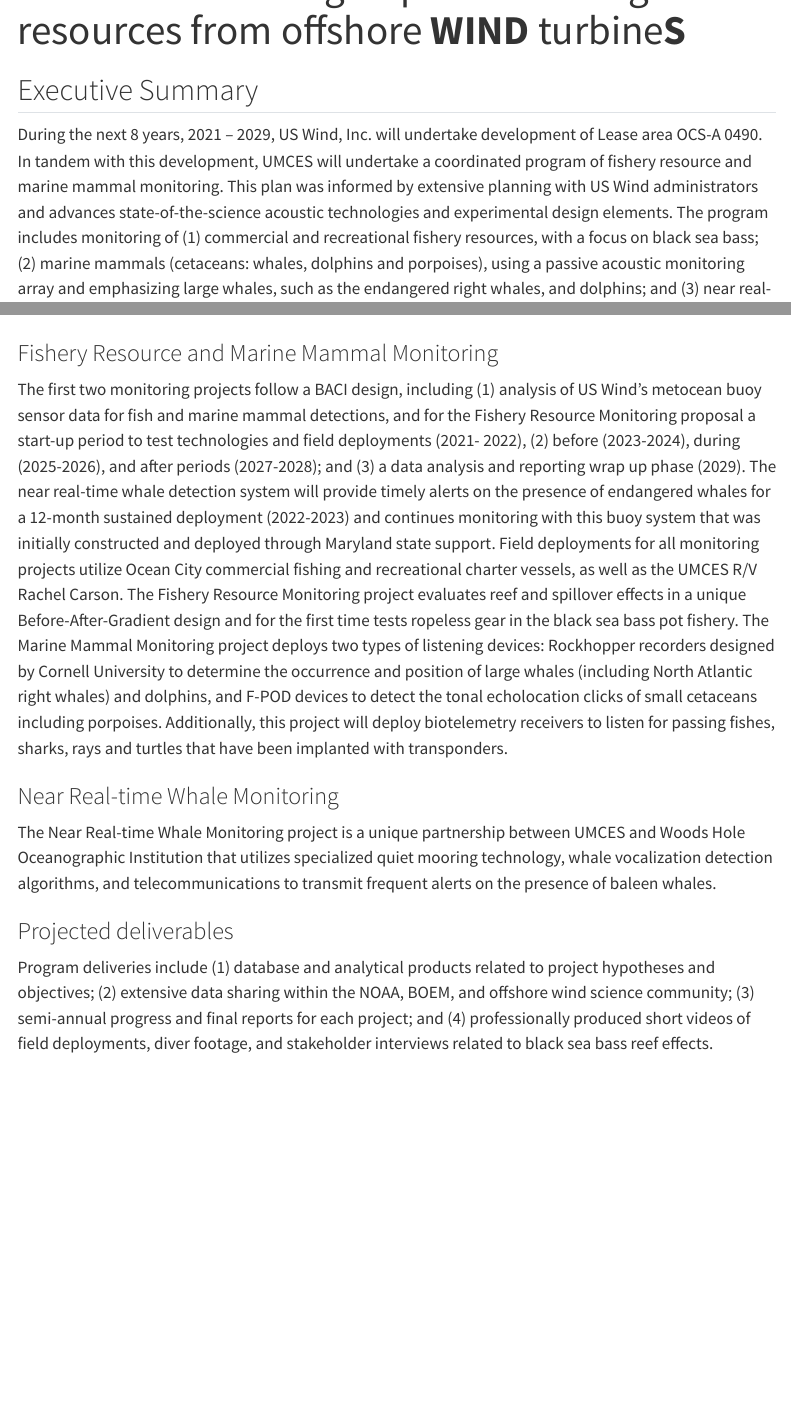
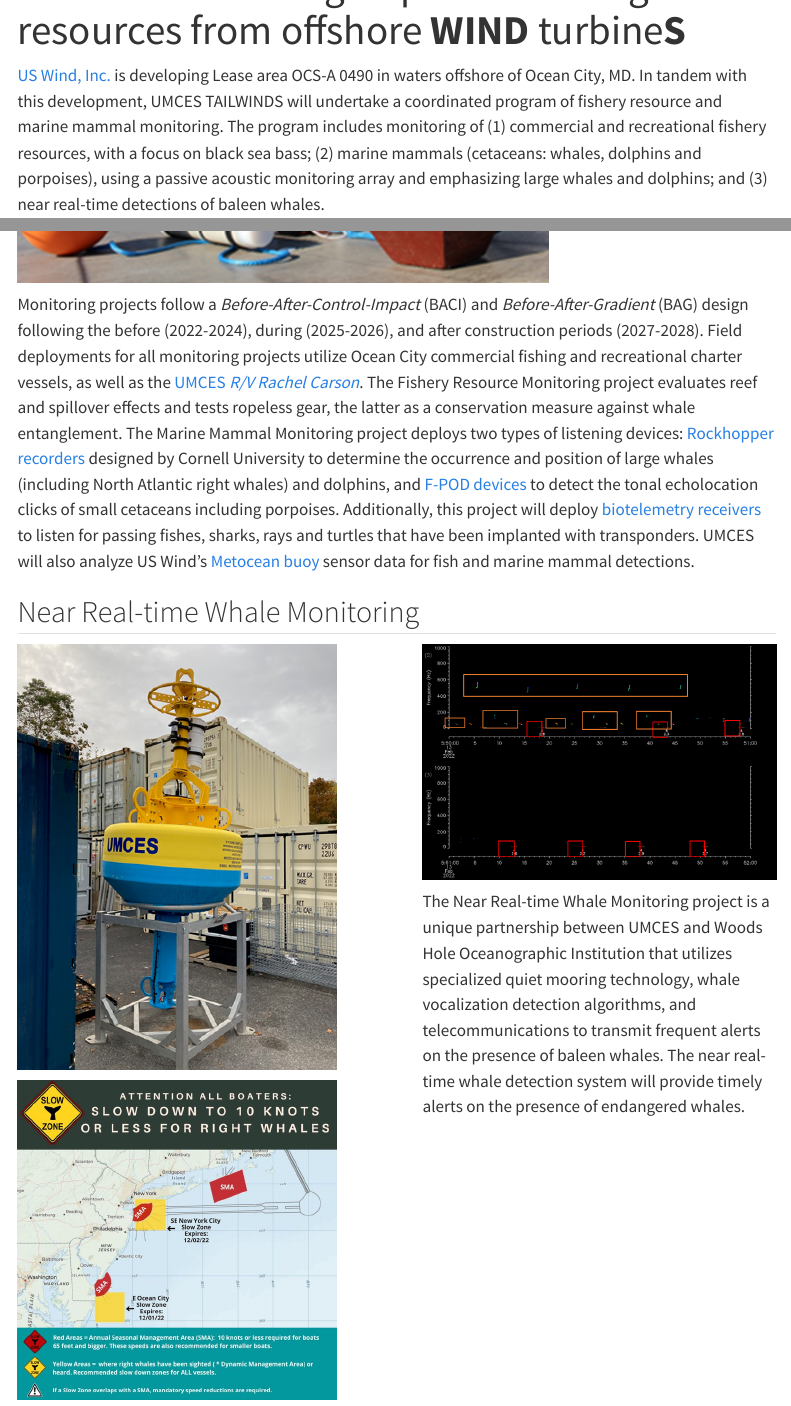
Before and after one commit to Tail-Winds/tail-winds.github.io, a Quarto document (index.qmd): the page in a window 1100 px wide, from 60 px down, and a second part further down, joined at a grey line. Rendered offline with R 4.5, knitr and Pandoc in place of Quarto, with nearby package versions; menus at the side of the page are left out.

Commit message:
Update splash page.

```diff
--- a/index.qmd
+++ b/index.qmd
@@ -2,15 +2,10 @@
 title: "**T**eam for **A**ssessing **I**mpacts to **L**iving resources from offshore **WIND** turbine**S**"
 ---
 
-## Executive Summary
-During the next 8 years, 2021 – 2029, US Wind, Inc. will undertake development of Lease area OCS-A 0490. In tandem with this development, UMCES will undertake a coordinated program of fishery resource and marine mammal monitoring. This plan was informed by extensive planning with US Wind administrators and advances state-of-the-science acoustic technologies and experimental design elements. The program includes monitoring of (1) commercial and recreational fishery resources, with a focus on black sea bass; (2) marine mammals (cetaceans: whales, dolphins and porpoises), using a passive acoustic monitoring array and emphasizing large whales, such as the endangered right whales, and dolphins; and (3) near real-time detections of baleen whales.
+[US Wind, Inc.](https://uswindinc.com/) is developing Lease area OCS-A 0490 in waters offshore of Ocean City, MD. In tandem with this development, UMCES TAILWINDS will undertake a coordinated program of fishery resource and marine mammal monitoring. The program includes monitoring of (1) commercial and recreational fishery resources, with a focus on black sea bass; (2) marine mammals (cetaceans: whales, dolphins and porpoises), using a passive acoustic monitoring array and emphasizing large whales and dolphins; and (3) near real-time detections of baleen whales.
 
-### Fishery Resource and Marine Mammal Monitoring
-The first two monitoring projects follow a BACI design, including (1) analysis of
-US Wind’s metocean buoy sensor data for fish and marine mammal detections, and for the Fishery Resource Monitoring proposal a start-up period to test technologies and field deployments (2021- 2022), (2) before (2023-2024), during (2025-2026), and after periods (2027-2028); and (3) a data analysis and reporting wrap up phase (2029). The near real-time whale detection system will provide timely alerts on the presence of endangered whales for a 12-month sustained deployment (2022-2023) and continues monitoring with this buoy system that was initially constructed and deployed through Maryland state support. Field deployments for all monitoring projects utilize Ocean City commercial fishing and recreational charter vessels, as well as the UMCES R/V Rachel Carson. The Fishery Resource Monitoring project evaluates reef and spillover effects in a unique Before-After-Gradient design and for the first time tests ropeless gear in the black sea bass pot fishery. The Marine Mammal Monitoring project deploys two types of listening devices: Rockhopper recorders designed by Cornell University to determine the occurrence and position of large whales (including North Atlantic right whales) and dolphins, and F-POD devices to detect the tonal echolocation clicks of small cetaceans including porpoises. Additionally, this project will deploy biotelemetry receivers to listen for passing fishes, sharks, rays and turtles that have been implanted with transponders.
+## Fishery Resource and Marine Mammal Monitoring
 
-### Near Real-time Whale Monitoring
-The Near Real-time Whale Monitoring project is a unique partnership between UMCES and Woods Hole Oceanographic Institution that utilizes specialized quiet mooring technology, whale vocalization detection algorithms, and telecommunications to transmit frequent alerts on the presence of baleen whales.
+::: {layout-ncol=2 layout-valign="center"}
+![](Pictures/index/pots_and_flags.jpg)
 
-### Projected deliverables
-Program deliveries include (1) database and analytical products related to project hypotheses and objectives; (2) extensive data sharing within the NOAA, BOEM, and offshore wind science community; (3) semi-annual progress and final reports for each project; and (4) professionally produced short videos of field deployments, diver footage, and stakeholder interviews related to black sea bass reef effects.
@@ -16,0 +15,17 @@
+Monitoring projects follow a *Before-After-Control-Impact* (BACI) and *Before-After-Gradient* (BAG) design following the before (2022-2024), during (2025-2026), and after construction periods (2027-2028). Field deployments for all monitoring projects utilize Ocean City commercial fishing and recreational charter vessels, as well as the [UMCES *R/V Rachel Carson*](https://www.umces.edu/research-fleet). The Fishery Resource Monitoring project evaluates reef and spillover effects and tests ropeless gear, the latter as a conservation measure against whale entanglement. The Marine Mammal Monitoring project deploys two types of listening devices: [Rockhopper recorders](https://www.birds.cornell.edu/ccb/rockhopper-unit/) designed by Cornell University to determine the occurrence and position of large whales (including North Atlantic right whales) and dolphins, and [F-POD devices](https://www.chelonia.co.uk/fpod_home_page.htm) to detect the tonal echolocation clicks of small cetaceans including porpoises. Additionally, this project will deploy [biotelemetry receivers](https://www.innovasea.com/fish-tracking/products/acoustic-receivers/) to listen for passing fishes, sharks, rays and turtles that have been implanted with transponders. UMCES will also analyze US Wind's [Metocean buoy](https://www.rpsgroup.com/services/oceans-and-coastal/metocean-science-and-technology/our-metocean-technology/metocean-buoy/) sensor data for fish and marine mammal detections.
+
+## Near Real-time Whale Monitoring
+::: columns
+::: {.column width="45%"}
+![](Pictures/index/umces_buoy.png)
+
+![](Pictures/index/right_whale_warning.jpg)
+:::
+::: {.column width="5%"}
+:::
+::: {.column width="50%"}
+![](Pictures/index/whale_pitch.png)
+
+The Near Real-time Whale Monitoring project is a unique partnership between UMCES and Woods Hole Oceanographic Institution that utilizes specialized quiet mooring technology, whale vocalization detection algorithms, and telecommunications to transmit frequent alerts on the presence of baleen whales. The near real-time whale detection system will provide timely alerts on the presence of endangered whales.
+:::
+:::
```
Also changed, not shown: Pictures/index/mike_helen.png (added), Pictures/index/right_whale_warning.jpg (added), Pictures/index/umces_buoy.png (added), Pictures/index/whale_pitch.png (added), docs/search.json, index.qmd (3 more changed lines), 14 other files.
